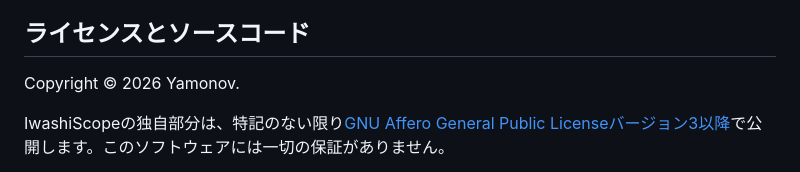
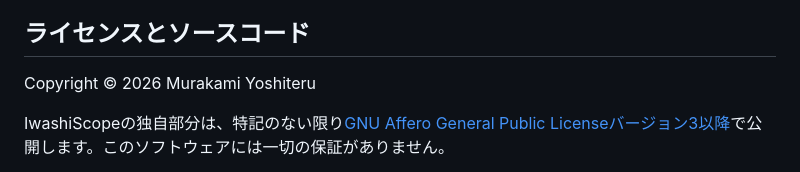
Before and after one commit to Yamonov/IwashiScope, a Markdown page: README.md, the part around the change. GitHub-like rendering.

Commit message:
Change copyright holder in README.md
Updated copyright holder name from Yamonov to Murakami Yoshiteru.

```diff
--- a/README.md
+++ b/README.md
@@ -93,7 +93,7 @@ ArgyllCMSソースとIwashiScope側の改変ソースを同じリポジトリで
 
 ## ライセンスとソースコード
 
-Copyright © 2026 Yamonov.
+Copyright © 2026 Murakami Yoshiteru
 
 IwashiScopeの独自部分は、特記のない限り[GNU Affero General Public Licenseバージョン3以降](LICENSE)で公開します。このソフトウェアには一切の保証がありません。
 
```
